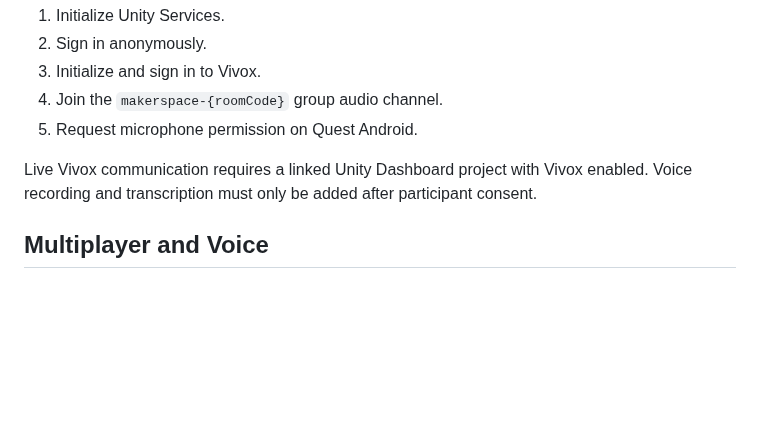
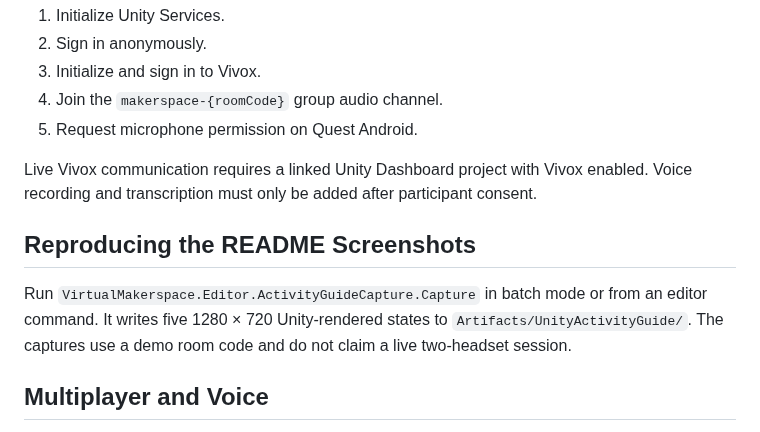
Before and after one commit to Educatian/virtual-makerspace, a Markdown page: unity/README.md, the part around the change. Drawn GitHub-style; blank space fills up the shorter version.

```diff
--- a/unity/README.md
+++ b/unity/README.md
@@ -29,6 +29,10 @@ In Unity, select `Virtual Makerspace > Build Prototype Scene`, or run:
 
 Live Vivox communication requires a linked Unity Dashboard project with Vivox enabled. Voice recording and transcription must only be added after participant consent.
 
+## Reproducing the README Screenshots
+
+Run `VirtualMakerspace.Editor.ActivityGuideCapture.Capture` in batch mode or from an editor command. It writes five 1280 × 720 Unity-rendered states to `Artifacts/UnityActivityGuide/`. The captures use a demo room code and do not claim a live two-headset session.
+
 ## Multiplayer and Voice
 
 The learner-facing HUD provides CREATE ROOM, JOIN ROOM, room-code entry, Relay status, voice status, participant status, CPS handoff guidance, and task progress. Authentication, Relay session creation, and Vivox channel joining have passed live Unity service smoke verification.
```
Also changed, not shown: README.md (+18 -0 lines), docs/images/unity-activity/01-launch-and-open-menu.png (added), docs/images/unity-activity/02-create-and-share-code.png (added), docs/images/unity-activity/03-join-and-check-voice.png (added), docs/images/unity-activity/04-place-resistor-and-handoff.png (added), docs/images/unity-activity/05-place-led-and-explain.png (added), 2 other files.
